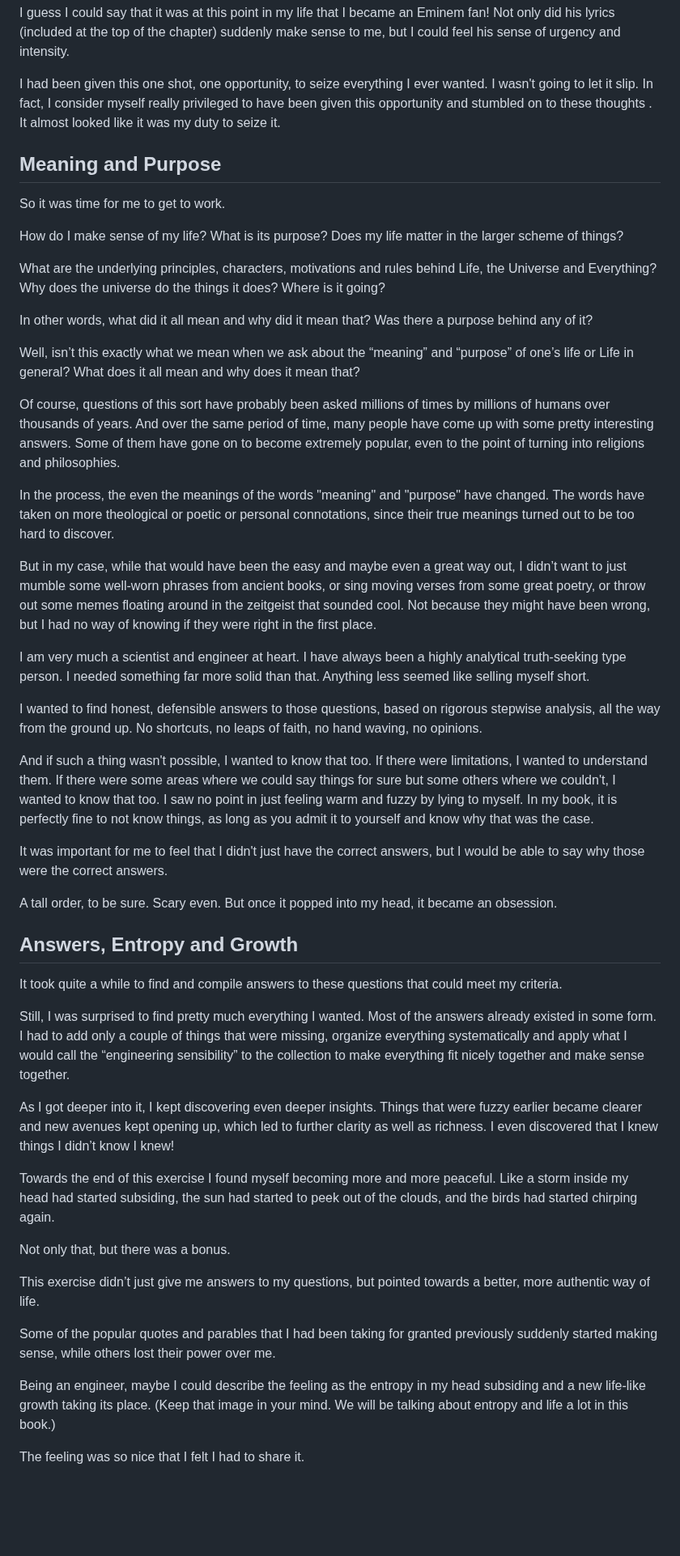
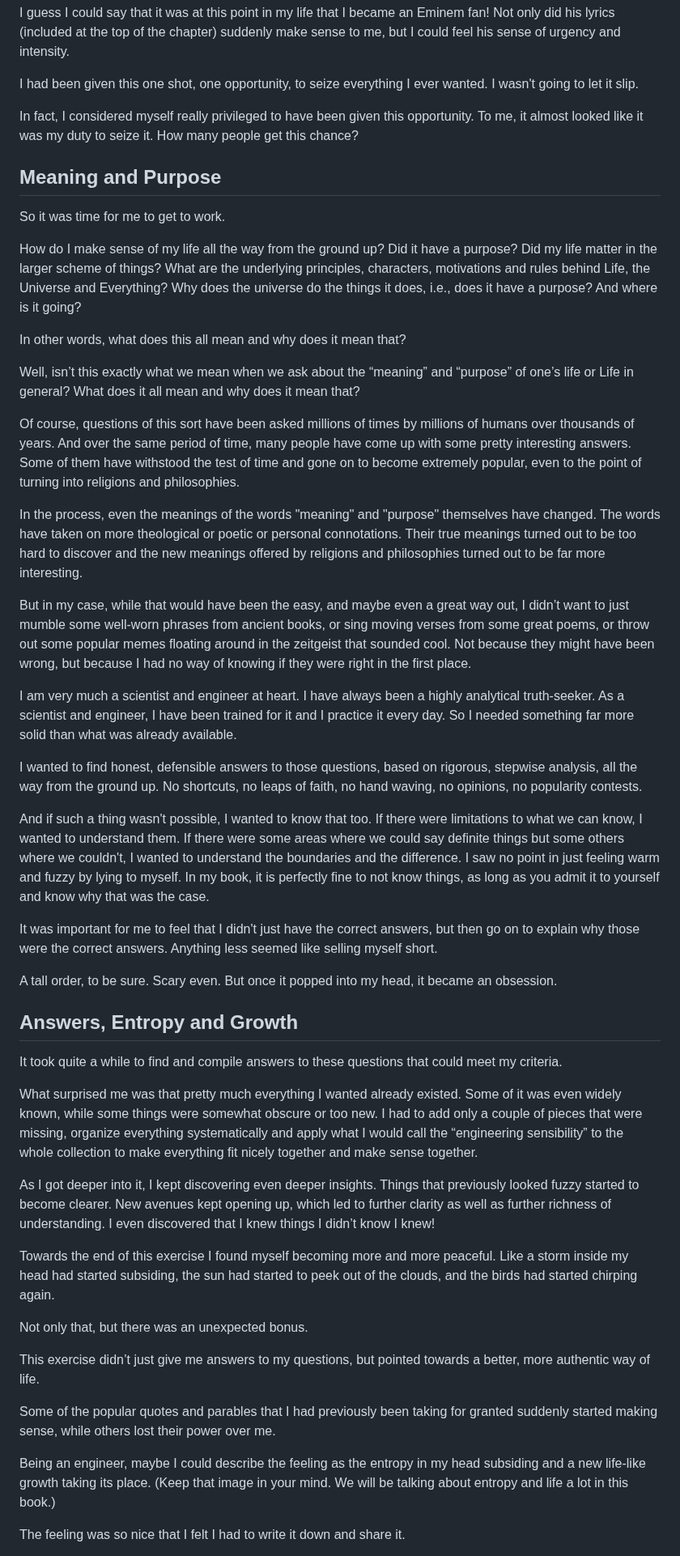
Before and after one commit to vinhub/lifevisor-book, a Markdown page: raw/01-motivation.md, the part around one of its changes. Shown at 81% size. Rendered like a GitHub page; blank space fills up the shorter version.

Commit message:
GITBOOK-172: No subject

```diff
--- a/raw/01-motivation.md
+++ b/raw/01-motivation.md
@@ -150,33 +150,33 @@ This sort of a thing becomes even more urgent when you realize that this may be
 
 I guess I could say that it was at this point in my life that I became an Eminem fan! Not only did his lyrics (included at the top of the chapter) suddenly make sense to me, but I could feel his sense of urgency and intensity.
 
-I had been given this one shot, one opportunity, to seize everything I ever wanted. I wasn't going to let it slip. In fact, I consider myself really privileged to have been given this opportunity and stumbled on to these thoughts . It almost looked like it was my duty to seize it.
+I had been given this one shot, one opportunity, to seize everything I ever wanted. I wasn't going to let it slip.&#x20;
+
+In fact, I considered myself really privileged to have been given this opportunity. To me, it almost looked like it was my duty to seize it. How many people get this chance?
 
 ## Meaning and Purpose <a href="#jzbc6mlsgvu1" id="jzbc6mlsgvu1"></a>
 
 So it was time for me to get to work.
 
-How do I make sense of my life? What is its purpose? Does my life matter in the larger scheme of things?
+How do I make sense of my life all the way from the ground up? Did it have a purpose? Did my life matter in the larger scheme of things? What are the underlying principles, characters, motivations and rules behind Life, the Universe and Everything? Why does the universe do the things it does, i.e., does it have a purpose? And where is it going?
 
-What are the underlying principles, characters, motivations and rules behind Life, the Universe and Everything? Why does the universe do the things it does? Where is it going?
-
-In other words, what did it all mean and why did it mean that? Was there a purpose behind any of it?
+In other words, what does this all mean and why does it mean that?
 
 Well, isn’t this exactly what we mean when we ask about the “meaning” and “purpose” of one’s life or Life in general? What does it all mean and why does it mean that?
 
-Of course, questions of this sort have probably been asked millions of times by millions of humans over thousands of years. And over the same period of time, many people have come up with some pretty interesting answers. Some of them have gone on to become extremely popular, even to the point of turning into religions and philosophies.
+Of course, questions of this sort have been asked millions of times by millions of humans over thousands of years. And over the same period of time, many people have come up with some pretty interesting answers. Some of them have withstood the test of time and gone on to become extremely popular, even to the point of turning into religions and philosophies.
 
-In the process, the even the meanings of the words "meaning" and "purpose" have changed. The words have taken on more theological or poetic or personal connotations, since their true meanings turned out to be too hard to discover.
+In the process, even the meanings of the words "meaning" and "purpose" themselves have changed. The words have taken on more theological or poetic or personal connotations. Their true meanings turned out to be too hard to discover and the new meanings offered by religions and philosophies turned out to be far more interesting.
 
-But in my case, while that would have been the easy and maybe even a great way out, I didn’t want to just mumble some well-worn phrases from ancient books, or sing moving verses from some great poetry, or throw out some memes floating around in the zeitgeist that sounded cool. Not because they might have been wrong, but I had no way of knowing if they were right in the first place.
+But in my case, while that would have been the easy, and maybe even a great way out, I didn’t want to just mumble some well-worn phrases from ancient books, or sing moving verses from some great poems, or throw out some popular memes floating around in the zeitgeist that sounded cool. Not because they might have been wrong, but because I had no way of knowing if they were right in the first place.
 
-I am very much a scientist and engineer at heart. I have always been a highly analytical truth-seeking type person. I needed something far more solid than that. Anything less seemed like selling myself short.
+I am very much a scientist and engineer at heart. I have always been a highly analytical truth-seeker. As a scientist and engineer, I have been trained for it and I practice it every day. So I needed something far more solid than what was already available.
 
-I wanted to find honest, defensible answers to those questions, based on rigorous stepwise analysis, all the way from the ground up. No shortcuts, no leaps of faith, no hand waving, no opinions.
+I wanted to find honest, defensible answers to those questions, based on rigorous, stepwise analysis, all the way from the ground up. No shortcuts, no leaps of faith, no hand waving, no opinions, no popularity contests.
 
-And if such a thing wasn't possible, I wanted to know that too. If there were limitations, I wanted to understand them. If there were some areas where we could say things for sure but some others where we couldn't, I wanted to know that too. I saw no point in just feeling warm and fuzzy by lying to myself. In my book, it is perfectly fine to not know things, as long as you admit it to yourself and know why that was the case.
+And if such a thing wasn't possible, I wanted to know that too. If there were limitations to what we can know, I wanted to understand them. If there were some areas where we could say definite things but some others where we couldn't, I wanted to understand the boundaries and the difference. I saw no point in just feeling warm and fuzzy by lying to myself. In my book, it is perfectly fine to not know things, as long as you admit it to yourself and know why that was the case.
 
-It was important for me to feel that I didn't just have the correct answers, but I would be able to say why those were the correct answers.
+It was important for me to feel that I didn't just have the correct answers, but then go on to explain why those were the correct answers. Anything less seemed like selling myself short.
 
 A tall order, to be sure. Scary even. But once it popped into my head, it became an obsession.
 
@@ -184,19 +184,19 @@ A tall order, to be sure. Scary even. But once it popped into my head, it became
 
 It took quite a while to find and compile answers to these questions that could meet my criteria.
 
-Still, I was surprised to find pretty much everything I wanted. Most of the answers already existed in some form. I had to add only a couple of things that were missing, organize everything systematically and apply what I would call the “engineering sensibility” to the collection to make  everything fit nicely together and make sense together.
+What surprised me was that pretty much everything I wanted already existed. Some of it was even widely known, while some things were somewhat obscure or too new. I had to add only a couple of pieces that were missing, organize everything systematically and apply what I would call the “engineering sensibility” to the whole collection to make everything fit nicely together and make sense together.
 
-As I got deeper into it, I kept discovering even deeper insights. Things that were fuzzy earlier became clearer and new avenues kept opening up, which led to further clarity as well as richness. I even discovered that I knew things I didn’t know I knew!
+As I got deeper into it, I kept discovering even deeper insights. Things that previously looked fuzzy started to become clearer. New avenues kept opening up, which led to further clarity as well as further richness of understanding. I even discovered that I knew things I didn’t know I knew!
 
 Towards the end of this exercise I found myself becoming more and more peaceful. Like a storm inside my head had started subsiding, the sun had started to peek out of the clouds, and the birds had started chirping again.
 
-Not only that, but there was a bonus.
+Not only that, but there was an unexpected bonus.
 
-This exercise didn’t just give me answers to my questions, but pointed towards a better, more authentic way of life.&#x20;
+This exercise didn’t just give me answers to my questions, but pointed towards a better, more authentic way of life.
 
-Some of the popular quotes and parables that I had been taking for granted previously suddenly started making sense, while others lost their power over me.
+Some of the popular quotes and parables that I had previously been taking for granted suddenly started making sense, while others lost their power over me.
 
 Being an engineer, maybe I could describe the feeling as the entropy in my head subsiding and a new life-like growth taking its place. (Keep that image in your mind. We will be talking about entropy and life a lot in this book.)
 
-The feeling was so nice that I felt I had to share it.
+The feeling was so nice that I felt I had to write it down and share it.
 
```
Also changed, not shown: other parts of raw/01-motivation.md (+2 -2 lines).
